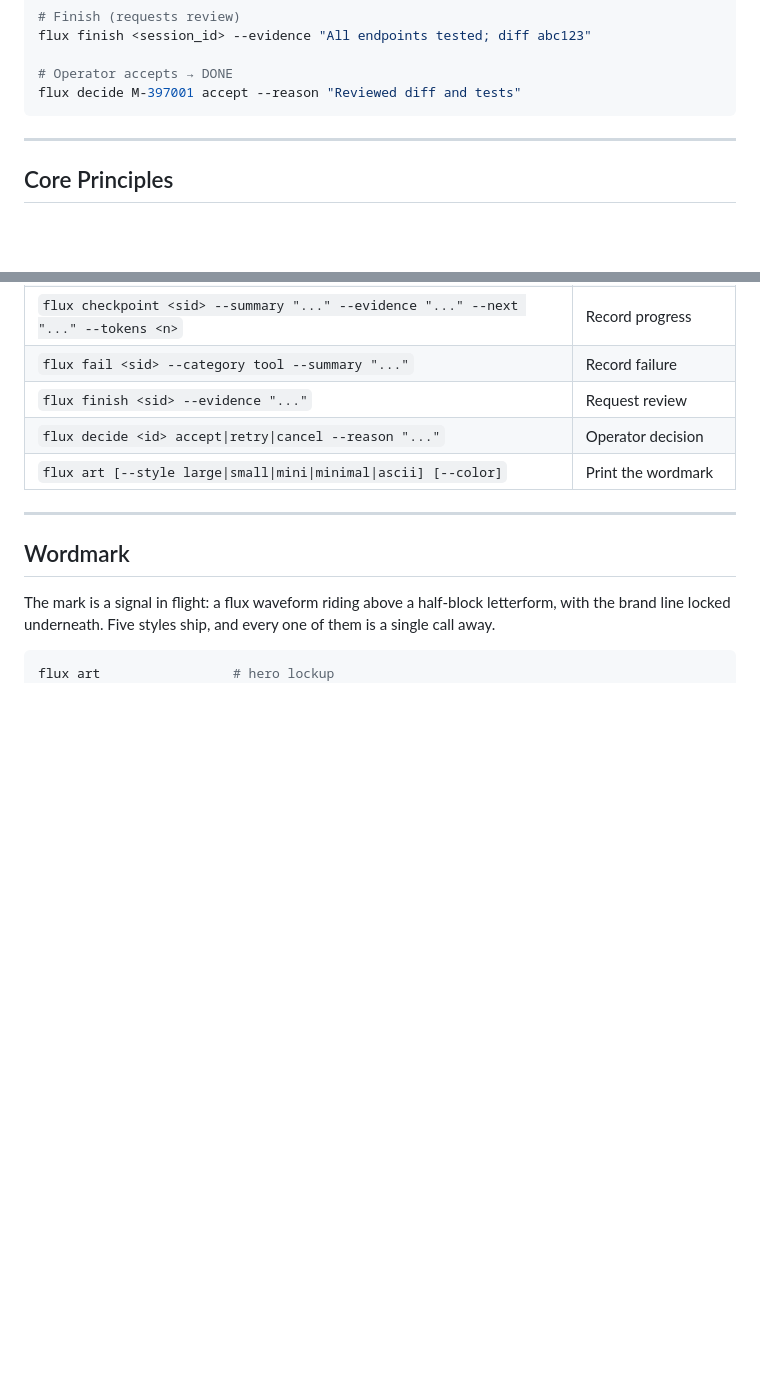
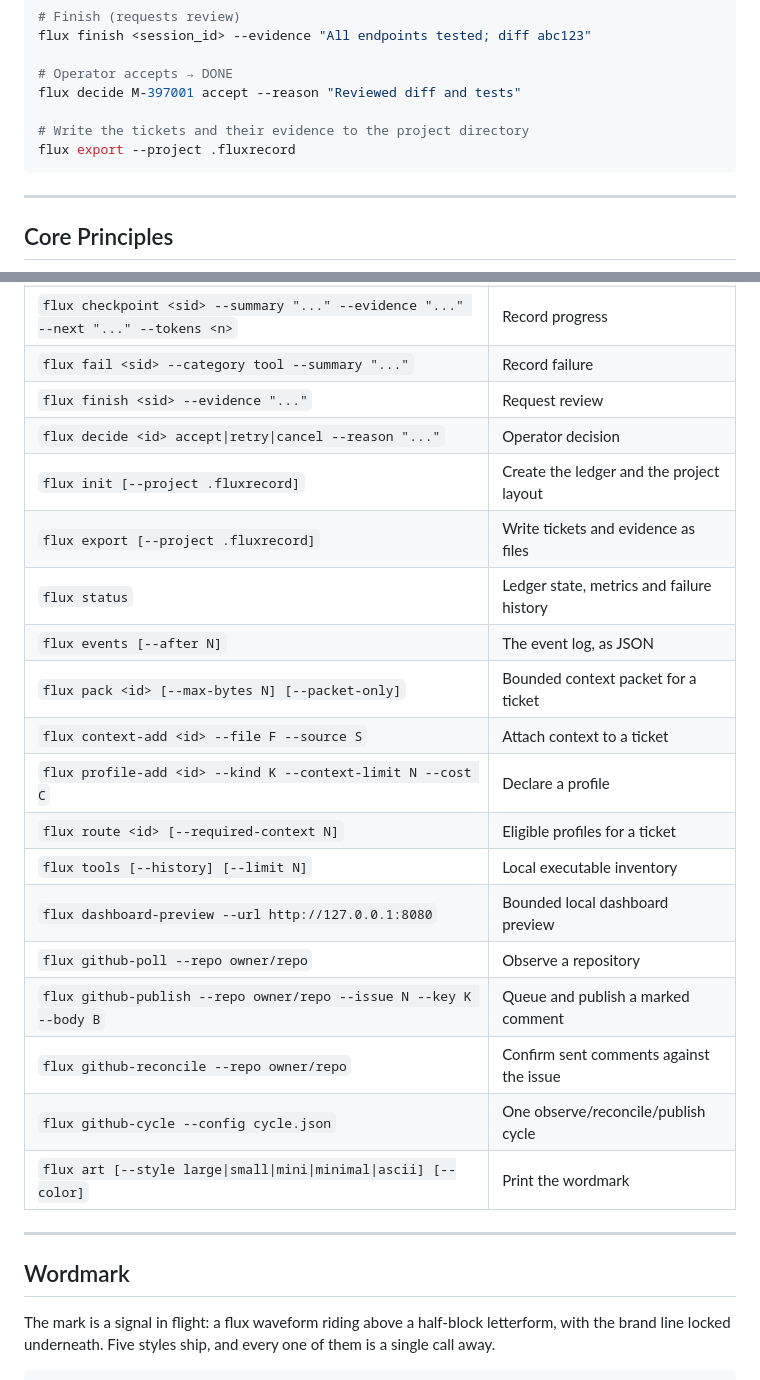
Before and after one commit to hamanakam1/fluxrecord, a Markdown page: README.md, 2 parts joined by grey strips. Drawn GitHub-style; blank space fills up the shorter version.

````diff
--- a/README.md
+++ b/README.md
@@ -45,6 +45,9 @@ flux finish <session_id> --evidence "All endpoints tested; diff abc123"
 
 # Operator accepts → DONE
 flux decide M-397001 accept --reason "Reviewed diff and tests"
+
+# Write the tickets and their evidence to the project directory
+flux export --project .fluxrecord
 ```
 
 ---
@@ -80,6 +83,20 @@ INBOX → READY → IN_PROGRESS ↔ BLOCKED → REVIEW → ACCEPTED → DONE
 | `flux fail <sid> --category tool --summary "..."` | Record failure |
 | `flux finish <sid> --evidence "..."` | Request review |
 | `flux decide <id> accept\|retry\|cancel --reason "..."` | Operator decision |
+| `flux init [--project .fluxrecord]` | Create the ledger and the project layout |
+| `flux export [--project .fluxrecord]` | Write tickets and evidence as files |
+| `flux status` | Ledger state, metrics and failure history |
+| `flux events [--after N]` | The event log, as JSON |
+| `flux pack <id> [--max-bytes N] [--packet-only]` | Bounded context packet for a ticket |
+| `flux context-add <id> --file F --source S` | Attach context to a ticket |
+| `flux profile-add <id> --kind K --context-limit N --cost C` | Declare a profile |
+| `flux route <id> [--required-context N]` | Eligible profiles for a ticket |
+| `flux tools [--history] [--limit N]` | Local executable inventory |
+| `flux dashboard-preview --url http://127.0.0.1:8080` | Bounded local dashboard preview |
+| `flux github-poll --repo owner/repo` | Observe a repository |
+| `flux github-publish --repo owner/repo --issue N --key K --body B` | Queue and publish a marked comment |
+| `flux github-reconcile --repo owner/repo` | Confirm sent comments against the issue |
+| `flux github-cycle --config cycle.json` | One observe/reconcile/publish cycle |
 | `flux art [--style large\|small\|mini\|minimal\|ascii] [--color]` | Print the wordmark |
 
 ---
````
Also changed, not shown: other parts of README.md (+48 -10 lines), SPEC.md (+11 -0 lines).
